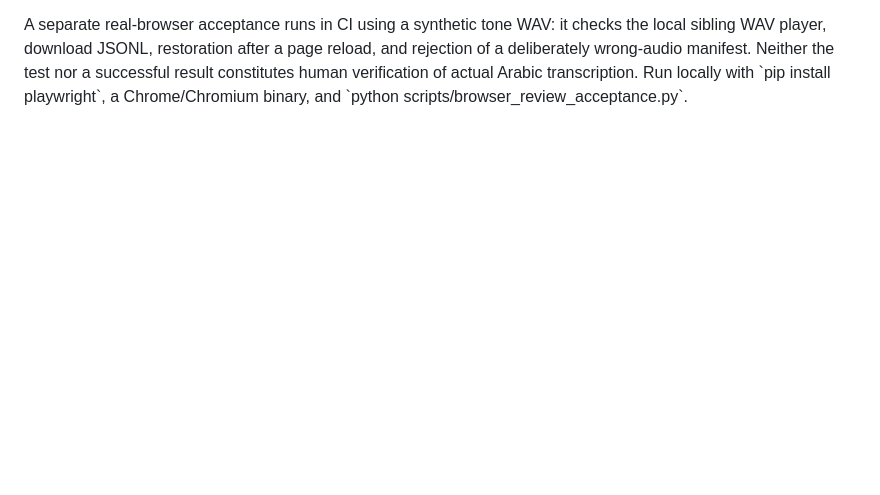
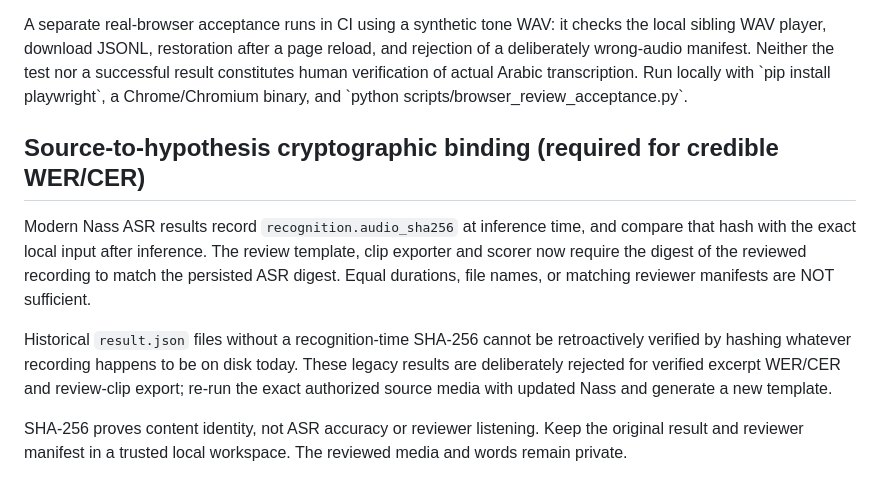
Before and after one commit to Mosabomer2000/-nass-mcp, a Markdown page: docs/HUMAN_REVIEW_WORKFLOW.md, the part around the change. Drawn GitHub-style; blank space fills up the shorter version.

Commit message:
docs(audit): add strict ASR media identity and legacy-result policy

```diff
--- a/docs/HUMAN_REVIEW_WORKFLOW.md
+++ b/docs/HUMAN_REVIEW_WORKFLOW.md
@@ -139,3 +139,22 @@ page reload, and rejection of a deliberately wrong-audio manifest. Neither
 the test nor a successful result constitutes human verification of actual
 Arabic transcription. Run locally with \`pip install playwright\`, a
 Chrome/Chromium binary, and \`python scripts/browser_review_acceptance.py\`.
+
+
+## Source-to-hypothesis cryptographic binding (required for credible WER/CER)
+
+Modern Nass ASR results record `recognition.audio_sha256` at inference
+time, and compare that hash with the exact local input after inference.
+The review template, clip exporter and scorer now require the digest of
+the reviewed recording to match the persisted ASR digest. Equal durations,
+file names, or matching reviewer manifests are NOT sufficient.
+
+Historical `result.json` files without a recognition-time SHA-256 cannot be
+retroactively verified by hashing whatever recording happens to be on disk
+today. These legacy results are deliberately rejected for verified excerpt
+WER/CER and review-clip export; re-run the exact authorized source media
+with updated Nass and generate a new template.
+
+SHA-256 proves content identity, not ASR accuracy or reviewer listening.
+Keep the original result and reviewer manifest in a trusted local workspace.
+The reviewed media and words remain private.
```
